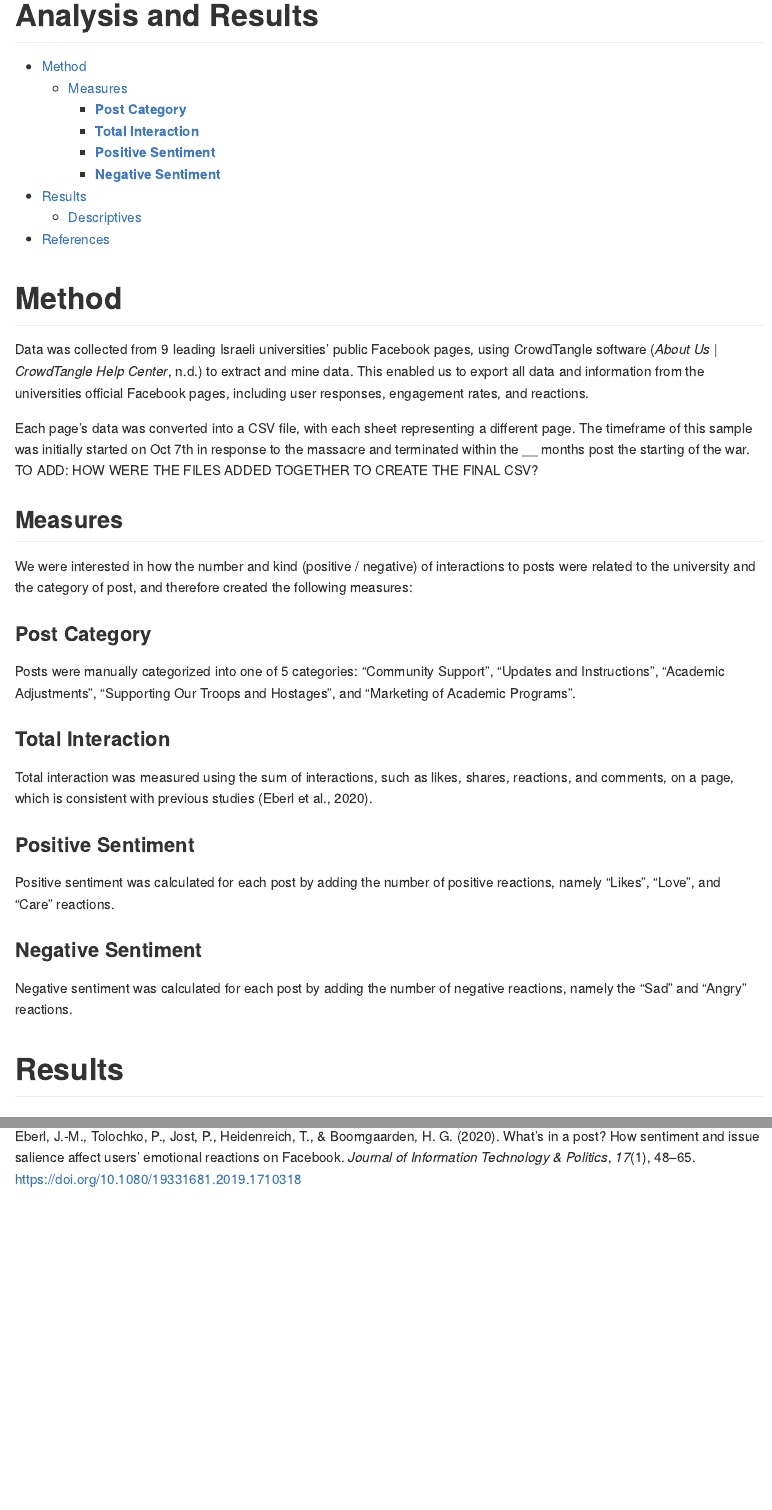
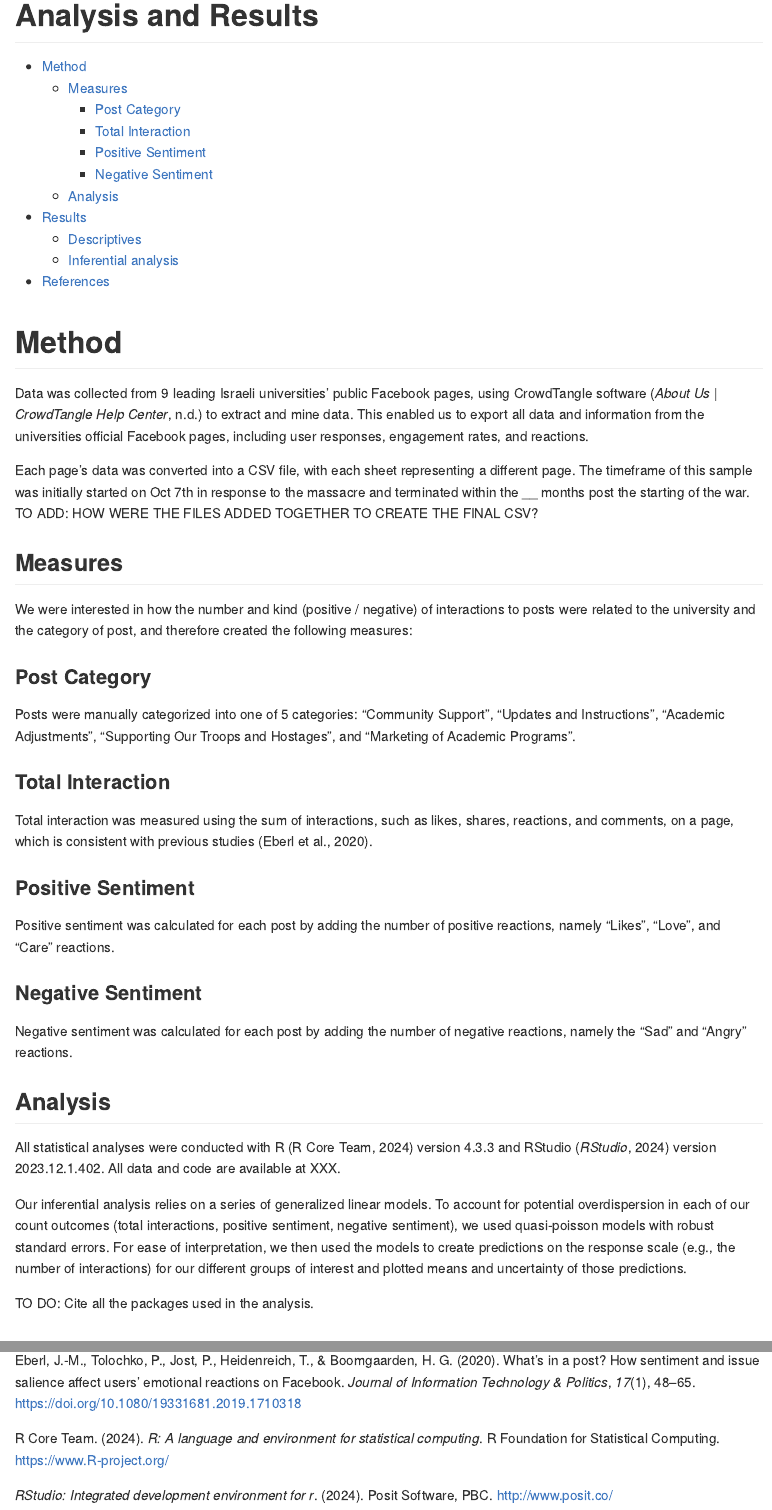
Before and after one commit to vbrazao/gy_uni_marketing, a Quarto document (03_generated-reports/03_Method-Results-section-draft.qmd): the page in a window 1100 px wide, from its top, and a second part further down, joined at a grey line. The pictures show the output file 03_generated-reports/03_Method-Results-section-draft.md that the author committed with the source, drawn offline in the style of GitHub.

Commit message:
work on manuscript

```diff
--- a/03_generated-reports/03_Method-Results-section-draft.qmd
+++ b/03_generated-reports/03_Method-Results-section-draft.qmd
@@ -54,21 +54,29 @@ Each page's data was converted into a CSV file, with each sheet representing a d
 
 We were interested in how the number and kind (positive / negative) of interactions to posts were related to the university and the category of post, and therefore created the following measures:
 
-### **Post Category**
+### Post Category
 
 Posts were manually categorized into one of 5 categories: "Community Support", "Updates and Instructions", "Academic Adjustments", "Supporting Our Troops and Hostages", and "Marketing of Academic Programs".
 
-### **Total Interaction**
+### Total Interaction
 
 Total interaction was measured using the sum of interactions, such as likes, shares, reactions, and comments, on a page, which is consistent with previous studies [@eberl2020].
 
-### **Positive Sentiment**
+### Positive Sentiment
 
 Positive sentiment was calculated for each post by adding the number of positive reactions, namely "Likes", "Love", and "Care" reactions.
 
-### **Negative Sentiment**
+### Negative Sentiment
 
 Negative sentiment was calculated for each post by adding the number of negative reactions, namely the "Sad" and "Angry" reactions.
+
+## Analysis
+
+All statistical analyses were conducted with R [@rcoreteam2024] version 4.3.3 and RStudio [@rstudio2024] version 2023.12.1.402. All data and code are available at XXX.
+
+Our inferential analysis relies on a series of generalized linear models. To account for potential overdispersion in each of our count outcomes (total interactions, positive sentiment, negative sentiment), we used quasi-poisson models with robust standard errors. For ease of interpretation, we then used the models to create predictions on the response scale (e.g., the number of interactions) for our different groups of interest and plotted means and uncertainty of those predictions.
+
+TO DO: Cite all the packages used in the analysis.
 
 # Results
 
--- a/03_generated-reports/references.bib
+++ b/03_generated-reports/references.bib
@@ -19,3 +19,19 @@
 	url = {https://www.tandfonline.com/doi/full/10.1080/19331681.2019.1710318},
 	langid = {en}
 }
+
+@book{rcoreteam2018,
+	title = {R: A language and environment for statistical computing},
+	author = {R Core Team, },
+	year = {2018},
+	date = {2018},
+	publisher = {R Foundation for Statistical Computing},
+	url = {https://www.R-project.org/},
+	address = {Vienna, Austria}
+}
+
+@book{rstudio:2024,
+	title = {RStudio: Integrated Development Environment for R},
+	year = {2024},
+	date = {2024},
+	publisher = {Posit Software, PBC},
@@ -21,0 +43,5 @@
+	title = {R: A language and environment for statistical computing},
+	author = {R Core Team, },
+	year = {2024},
+	date = {2024},
+	publisher = {R Foundation for Statistical Computing},
@@ -21,0 +53,7 @@
+	title = {{\textbraceleft}RStudio{\textbraceright}: {\textbraceleft}Integrated Development Environment{\textbraceright} for {\textbraceleft}R{\textbraceright}},
+	year = {2024},
+	date = {2024},
+	publisher = {Posit Software, PBC},
+	url = {http://www.posit.co/},
+	address = {Boston, MA}
+}
```
Also changed, not shown: 03_generated-reports/03_Method-Results-section-draft.md, 03_generated-reports/03_Method-Results-section-draft.qmd (6 more changed lines), 03_generated-reports/references.bib (10 more changed lines).
